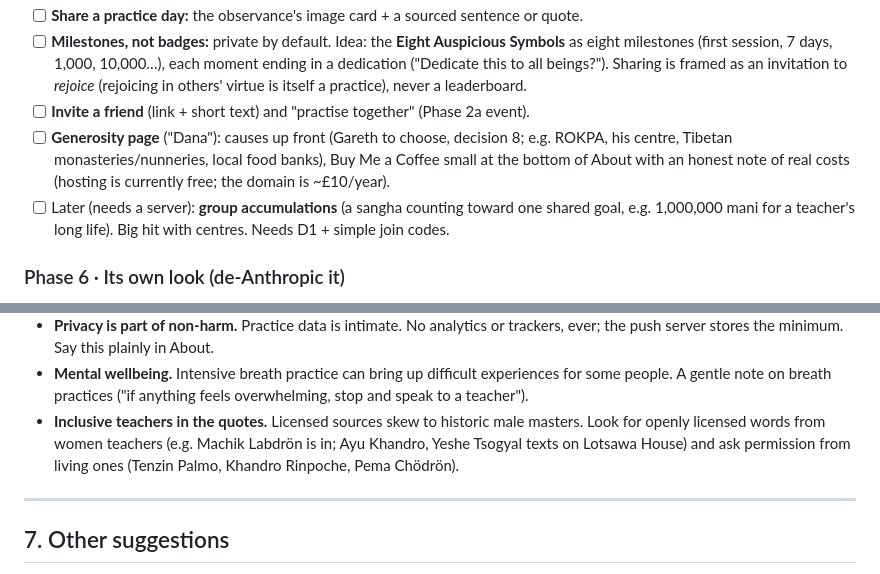
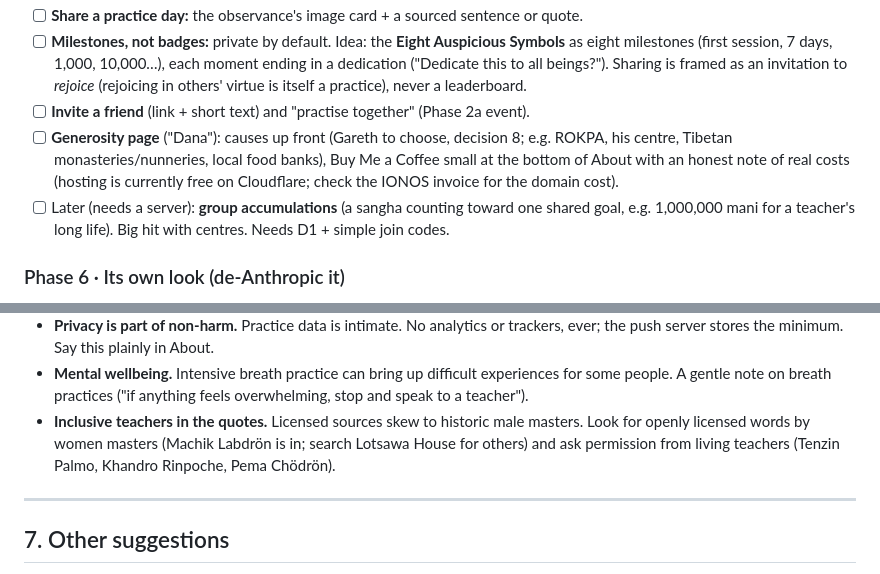
Before and after one commit to mrmarks1-blip/DharmaPlusWebsites, a Markdown page: docs/PLAN.md, 2 parts joined by grey strips. GitHub-like rendering.

Commit message:
Plan: soften two unverified details
Co-Authored-By: Claude Opus 5.5 <noreply@anthropic.com>

```diff
--- a/docs/PLAN.md
+++ b/docs/PLAN.md
@@ -247,7 +247,7 @@ Climb the ladder: calendar files first, push only for what calendar files can't
 - [ ] **Invite a friend** (link + short text) and "practise together" (Phase 2a event).
 - [ ] **Generosity page** ("Dana"): causes up front (Gareth to choose, decision 8; e.g. ROKPA, his
   centre, Tibetan monasteries/nunneries, local food banks), Buy Me a Coffee small at the bottom of
-  About with an honest note of real costs (hosting is currently free; the domain is ~£10/year).
+  About with an honest note of real costs (hosting is currently free on Cloudflare; check the IONOS invoice for the domain cost).
 - [ ] Later (needs a server): **group accumulations** (a sangha counting toward one shared goal,
   e.g. 1,000,000 mani for a teacher's long life). Big hit with centres. Needs D1 + simple join codes.
 
@@ -353,8 +353,8 @@ meditation daily and reading the quotes."
 - **Mental wellbeing.** Intensive breath practice can bring up difficult experiences for some people.
   A gentle note on breath practices ("if anything feels overwhelming, stop and speak to a teacher").
 - **Inclusive teachers in the quotes.** Licensed sources skew to historic male masters. Look for openly
-  licensed words from women teachers (e.g. Machik Labdrön is in; Ayu Khandro, Yeshe Tsogyal texts on
-  Lotsawa House) and ask permission from living ones (Tenzin Palmo, Khandro Rinpoche, Pema Chödrön).
+  licensed words by women masters (Machik Labdrön is in; search Lotsawa House for others) and ask
+  permission from living teachers (Tenzin Palmo, Khandro Rinpoche, Pema Chödrön).
 
 ---
 
```
